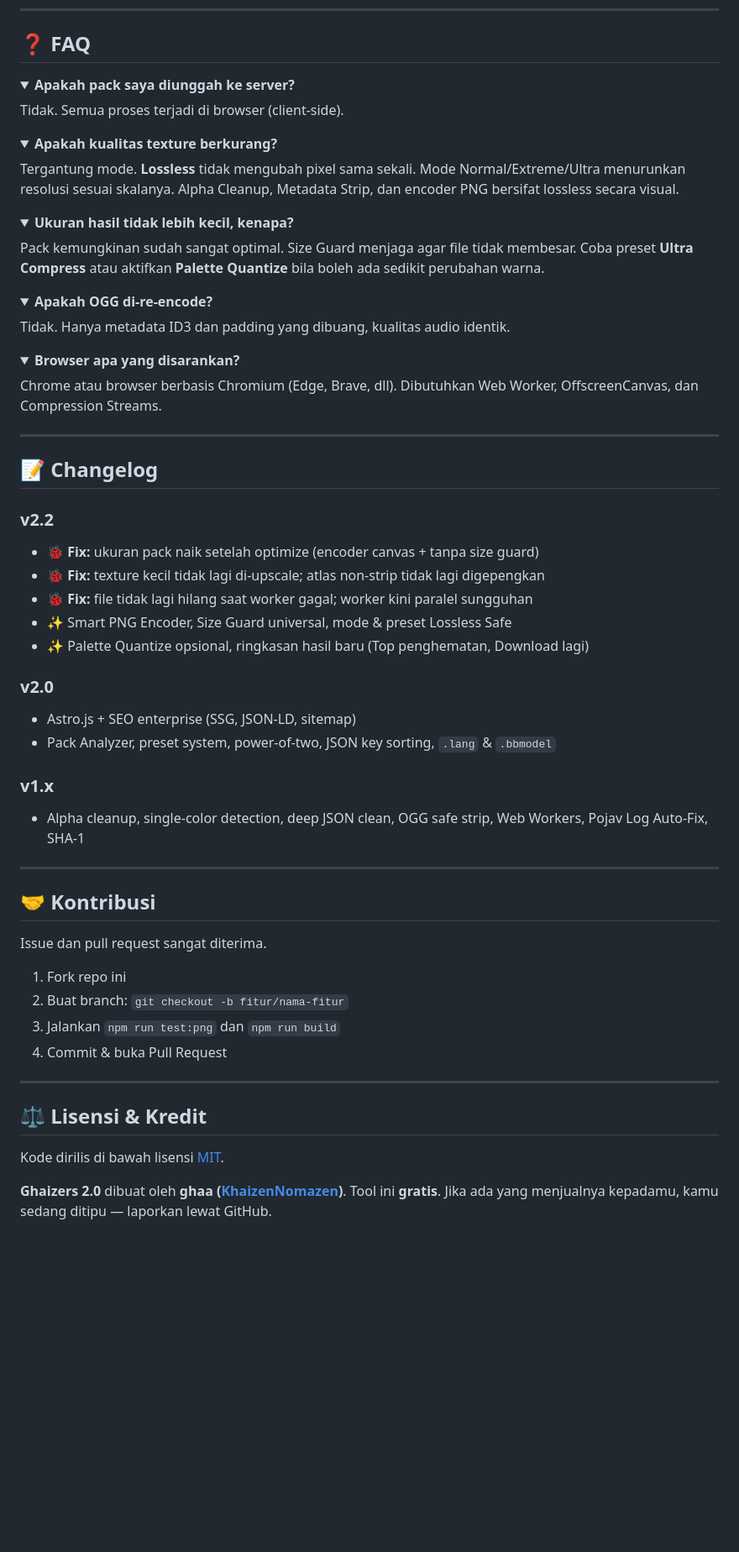
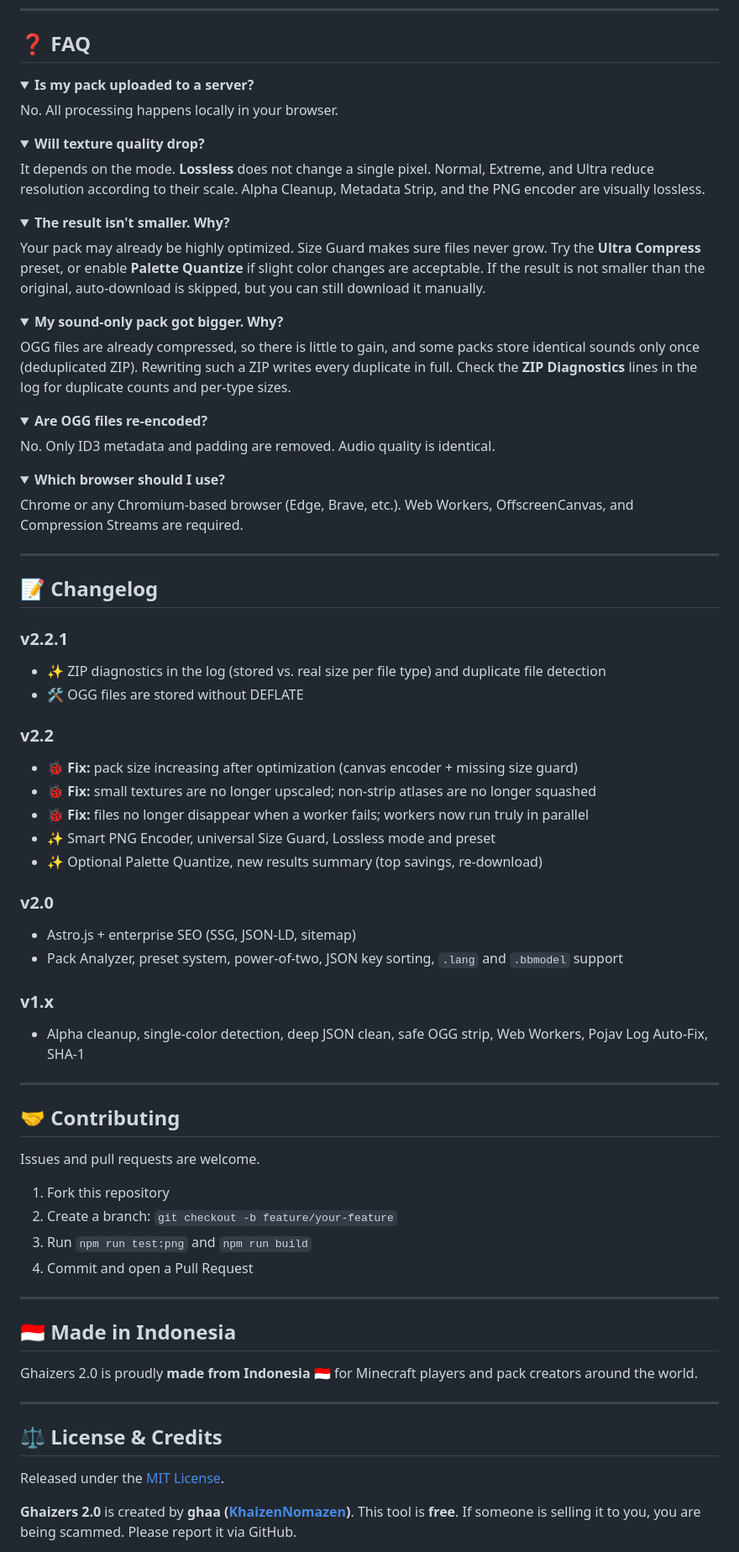
Before and after one commit to PickoCore/Ghaizers2.0, a Markdown page: README.md, the part around one of its changes. Shown at 84% size. GitHub-like rendering; folded sections open; blank space fills up the shorter version.

```diff
--- a/README.md
+++ b/README.md
@@ -169,72 +171,88 @@ npm run test:png
 ## ❓ FAQ
 
 <details>
-<summary><b>Apakah pack saya diunggah ke server?</b></summary>
+<summary><b>Is my pack uploaded to a server?</b></summary>
 
-Tidak. Semua proses terjadi di browser (client-side).
+No. All processing happens locally in your browser.
 </details>
 
 <details>
-<summary><b>Apakah kualitas texture berkurang?</b></summary>
+<summary><b>Will texture quality drop?</b></summary>
 
-Tergantung mode. **Lossless** tidak mengubah pixel sama sekali. Mode Normal/Extreme/Ultra menurunkan resolusi sesuai skalanya. Alpha Cleanup, Metadata Strip, dan encoder PNG bersifat lossless secara visual.
+It depends on the mode. **Lossless** does not change a single pixel. Normal, Extreme, and Ultra reduce resolution according to their scale. Alpha Cleanup, Metadata Strip, and the PNG encoder are visually lossless.
 </details>
 
 <details>
-<summary><b>Ukuran hasil tidak lebih kecil, kenapa?</b></summary>
+<summary><b>The result isn't smaller. Why?</b></summary>
 
-Pack kemungkinan sudah sangat optimal. Size Guard menjaga agar file tidak membesar. Coba preset **Ultra Compress** atau aktifkan **Palette Quantize** bila boleh ada sedikit perubahan warna.
+Your pack may already be highly optimized. Size Guard makes sure files never grow. Try the **Ultra Compress** preset, or enable **Palette Quantize** if slight color changes are acceptable. If the result is not smaller than the original, auto-download is skipped, but you can still download it manually.
 </details>
 
 <details>
-<summary><b>Apakah OGG di-re-encode?</b></summary>
+<summary><b>My sound-only pack got bigger. Why?</b></summary>
 
-Tidak. Hanya metadata ID3 dan padding yang dibuang, kualitas audio identik.
+OGG files are already compressed, so there is little to gain, and some packs store identical sounds only once (deduplicated ZIP). Rewriting such a ZIP writes every duplicate in full. Check the **ZIP Diagnostics** lines in the log for duplicate counts and per-type sizes.
 </details>
 
 <details>
-<summary><b>Browser apa yang disarankan?</b></summary>
+<summary><b>Are OGG files re-encoded?</b></summary>
 
-Chrome atau browser berbasis Chromium (Edge, Brave, dll). Dibutuhkan Web Worker, OffscreenCanvas, dan Compression Streams.
+No. Only ID3 metadata and padding are removed. Audio quality is identical.
+</details>
+
+<details>
+<summary><b>Which browser should I use?</b></summary>
+
+Chrome or any Chromium-based browser (Edge, Brave, etc.). Web Workers, OffscreenCanvas, and Compression Streams are required.
 </details>
 
 ---
 
 ## 📝 Changelog
 
+### v2.2.1
+- ✨ ZIP diagnostics in the log (stored vs. real size per file type) and duplicate file detection
+- 🛠️ OGG files are stored without DEFLATE
+
 ### v2.2
-- 🐞 **Fix:** ukuran pack naik setelah optimize (encoder canvas + tanpa size guard)
-- 🐞 **Fix:** texture kecil tidak lagi di-upscale; atlas non-strip tidak lagi digepengkan
-- 🐞 **Fix:** file tidak lagi hilang saat worker gagal; worker kini paralel sungguhan
-- ✨ Smart PNG Encoder, Size Guard universal, mode & preset Lossless Safe
-- ✨ Palette Quantize opsional, ringkasan hasil baru (Top penghematan, Download lagi)
+- 🐞 **Fix:** pack size increasing after optimization (canvas encoder + missing size guard)
+- 🐞 **Fix:** small textures are no longer upscaled; non-strip atlases are no longer squashed
+- 🐞 **Fix:** files no longer disappear when a worker fails; workers now run truly in parallel
+- ✨ Smart PNG Encoder, universal Size Guard, Lossless mode and preset
+- ✨ Optional Palette Quantize, new results summary (top savings, re-download)
 
 ### v2.0
-- Astro.js + SEO enterprise (SSG, JSON-LD, sitemap)
-- Pack Analyzer, preset system, power-of-two, JSON key sorting, `.lang` & `.bbmodel`
+- Astro.js + enterprise SEO (SSG, JSON-LD, sitemap)
+- Pack Analyzer, preset system, power-of-two, JSON key sorting, `.lang` and `.bbmodel` support
 
 ### v1.x
-- Alpha cleanup, single-color detection, deep JSON clean, OGG safe strip, Web Workers, Pojav Log Auto-Fix, SHA-1
+- Alpha cleanup, single-color detection, deep JSON clean, safe OGG strip, Web Workers, Pojav Log Auto-Fix, SHA-1
 
 ---
 
-## 🤝 Kontribusi
+## 🤝 Contributing
 
-Issue dan pull request sangat diterima.
+Issues and pull requests are welcome.
 
-1. Fork repo ini
-2. Buat branch: `git checkout -b fitur/nama-fitur`
-3. Jalankan `npm run test:png` dan `npm run build`
-4. Commit & buka Pull Request
+1. Fork this repository
+2. Create a branch: `git checkout -b feature/your-feature`
+3. Run `npm run test:png` and `npm run build`
+4. Commit and open a Pull Request
 
 ---
 
-## ⚖️ Lisensi & Kredit
+## 🇮🇩 Made in Indonesia
 
-Kode dirilis di bawah lisensi [MIT](LICENSE).
+Ghaizers 2.0 is proudly **made from Indonesia 🇮🇩** for Minecraft players and pack creators around the world.
 
-**Ghaizers 2.0** dibuat oleh **ghaa ([KhaizenNomazen](https://github.com/KhaizenNomazen))**.
-Tool ini **gratis**. Jika ada yang menjualnya kepadamu, kamu sedang ditipu — laporkan lewat GitHub.
+---
+
+## ⚖️ License & Credits
+
+Released under the [MIT License](LICENSE).
+
+**Ghaizers 2.0** is created by **ghaa ([KhaizenNomazen](https://github.com/KhaizenNomazen))**.
+This tool is **free**. If someone is selling it to you, you are being scammed. Please report it via GitHub.
 
 <div align="center">
 
```
Also changed, not shown: other parts of README.md (+73 -69 lines).
